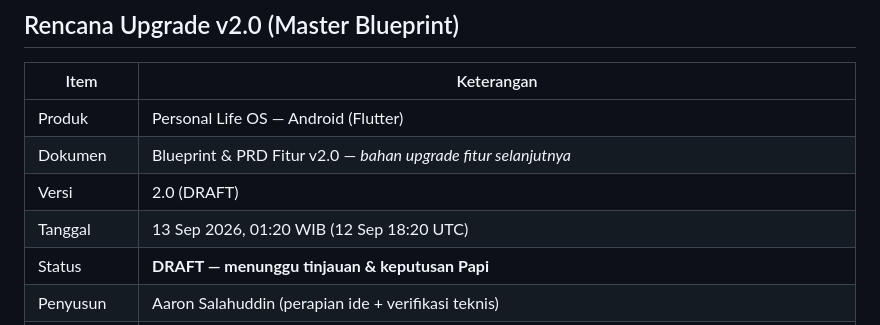
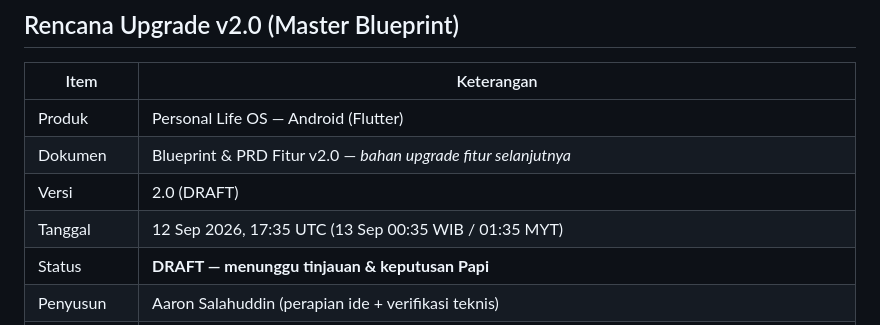
Before and after one commit to sam8888888888/personal-life-os, a Markdown page: docs/PRD_LIFE_OS_BLUEPRINT_v2.0.md, the part around the change. Rendered like a GitHub page.

Commit message:
docs: perbaiki cap waktu blueprint

```diff
--- a/docs/PRD_LIFE_OS_BLUEPRINT_v2.0.md
+++ b/docs/PRD_LIFE_OS_BLUEPRINT_v2.0.md
@@ -6,7 +6,7 @@
 | Produk | Personal Life OS — Android (Flutter) |
 | Dokumen | Blueprint & PRD Fitur v2.0 — *bahan upgrade fitur selanjutnya* |
 | Versi | 2.0 (DRAFT) |
-| Tanggal | 13 Sep 2026, 01:20 WIB (12 Sep 18:20 UTC) |
+| Tanggal | 12 Sep 2026, 17:35 UTC (13 Sep 00:35 WIB / 01:35 MYT) |
 | Status | **DRAFT — menunggu tinjauan & keputusan Papi** |
 | Penyusun | Aaron Salahuddin (perapian ide + verifikasi teknis) |
 | Sumber | (1) Hasil obrolan Papi dengan ChatGPT (dokumen `fitur baru personal life os.txt`) · (2) PRD Personal Life OS v1.6 (FR-01…FR-59) · (3) PRD Perbaikan v1.0 (PB-01…PB-16) · (4) kode nyata di `/home/aaron/lifeos-penyempurnaan` |
```
